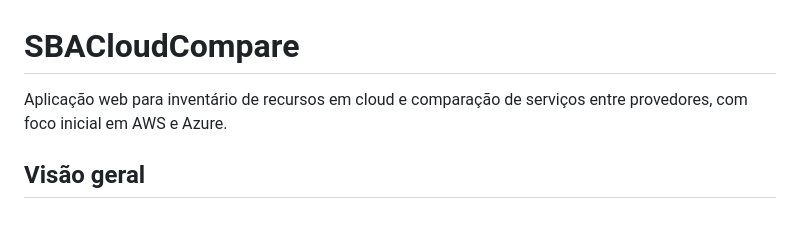
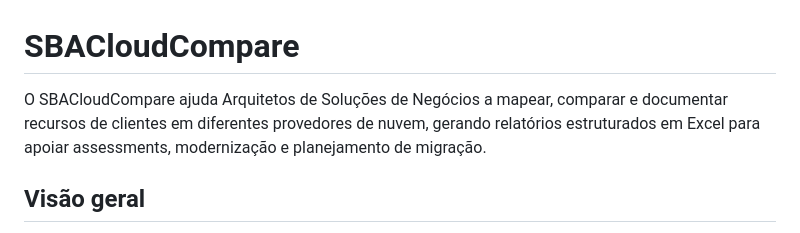
Before and after one commit to lelocrow/SBACloudCompare, a Markdown page: README.md, the part around the change. GitHub-like rendering.

Commit message:
📝 docs: update README description

```diff
--- a/README.md
+++ b/README.md
@@ -1,6 +1,6 @@
 # SBACloudCompare
 
-Aplicação web para inventário de recursos em cloud e comparação de serviços entre provedores, com foco inicial em AWS e Azure.
+O SBACloudCompare ajuda Arquitetos de Soluções de Negócios a mapear, comparar e documentar recursos de clientes em diferentes provedores de nuvem, gerando relatórios estruturados em Excel para apoiar assessments, modernização e planejamento de migração.
 
 ## Visão geral
 
```
